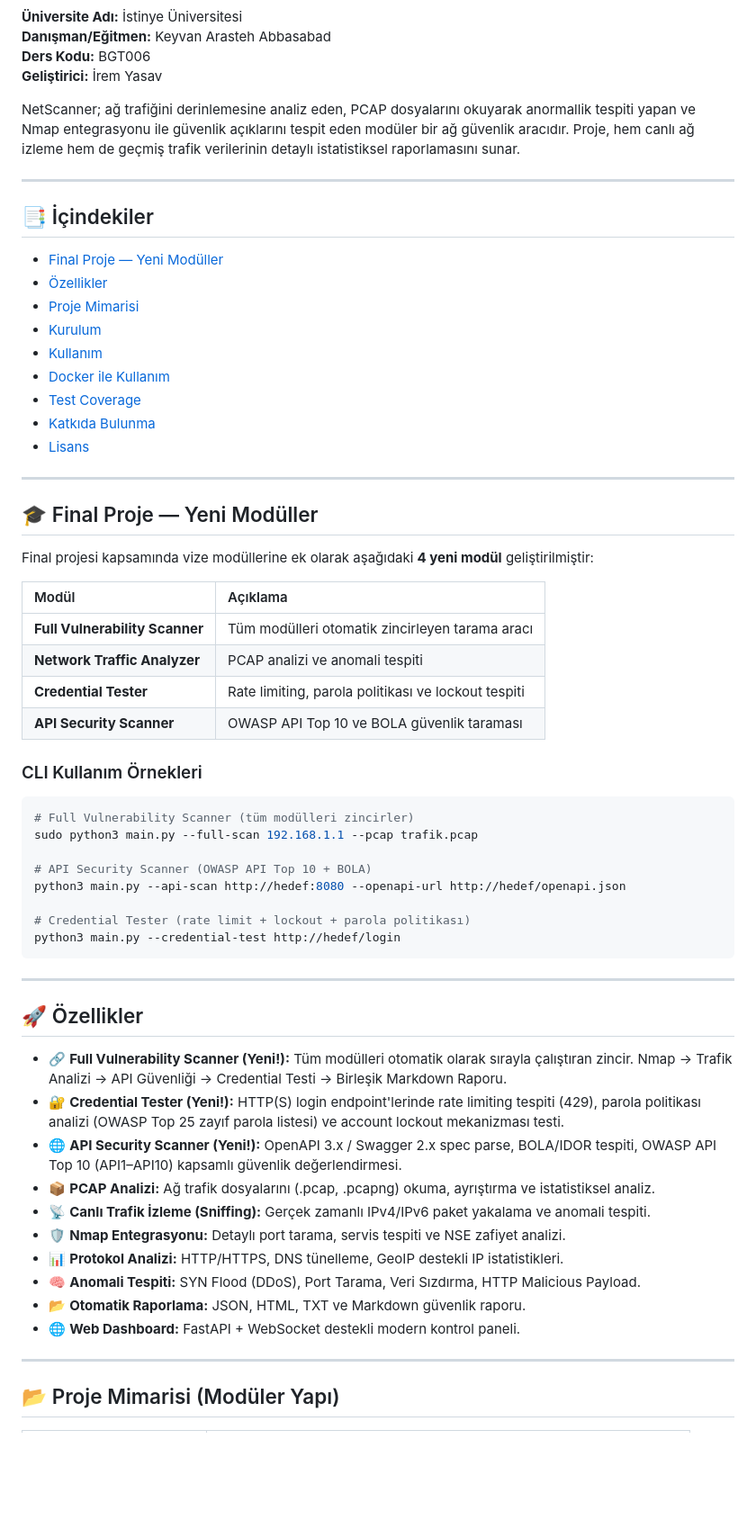
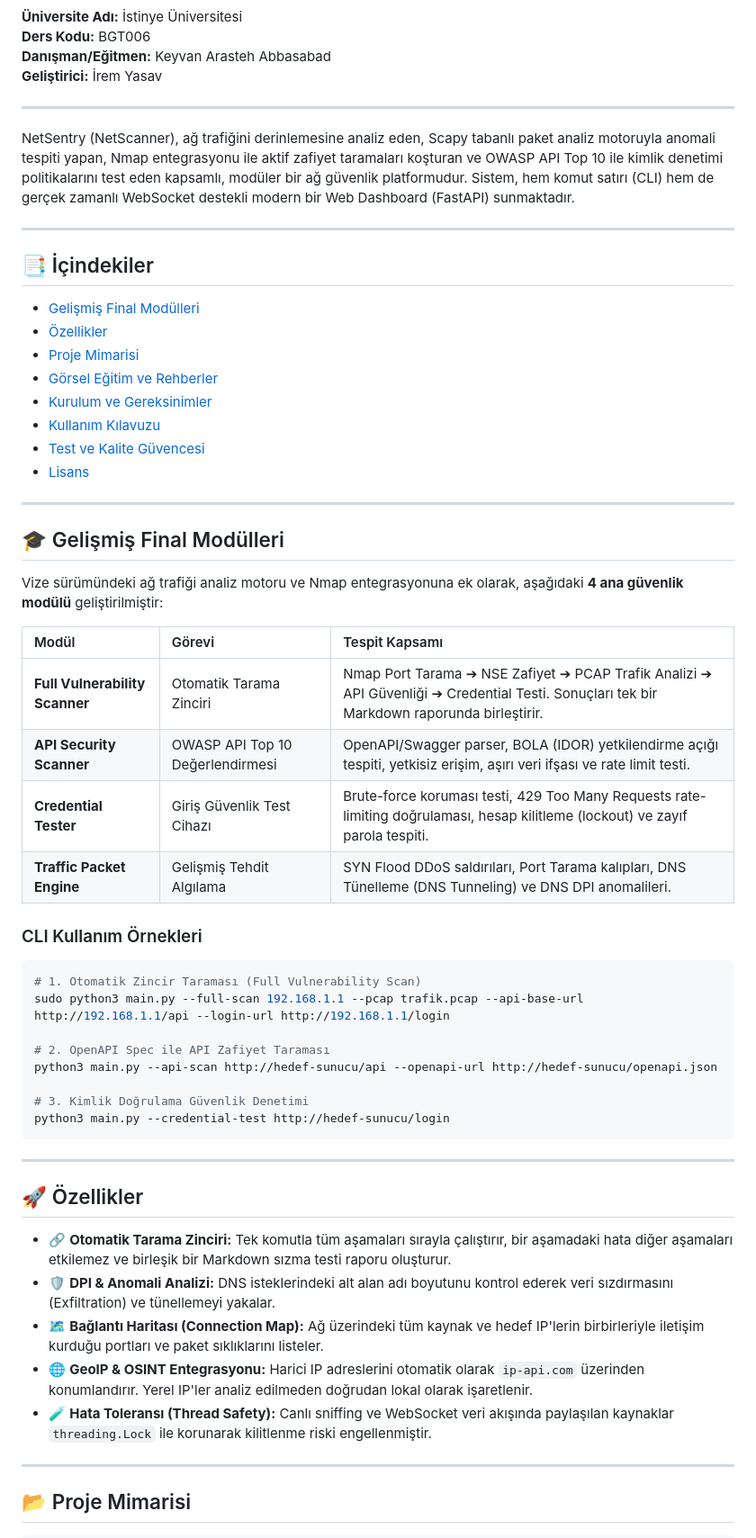
Before and after one commit to iremysv/NetScanner, a Markdown page: README.md, the part around one of its changes. Shown at 90% size. GitHub-like rendering; blank space fills up the shorter version.

````diff
--- a/README.md
+++ b/README.md
@@ -12,66 +12,62 @@
 
 **Üniversite Adı:** İstinye Üniversitesi
+**Ders Kodu:** BGT006
 **Danışman/Eğitmen:** Keyvan Arasteh Abbasabad
-**Ders Kodu:** BGT006
 **Geliştirici:** İrem Yasav
 
-NetScanner; ağ trafiğini derinlemesine analiz eden, PCAP dosyalarını okuyarak anormallik tespiti yapan ve Nmap entegrasyonu ile güvenlik açıklarını tespit eden modüler bir ağ güvenlik aracıdır. Proje, hem canlı ağ izleme hem de geçmiş trafik verilerinin detaylı istatistiksel raporlamasını sunar.
+---
+
+NetSentry (NetScanner), ağ trafiğini derinlemesine analiz eden, Scapy tabanlı paket analiz motoruyla anomali tespiti yapan, Nmap entegrasyonu ile aktif zafiyet taramaları koşturan ve OWASP API Top 10 ile kimlik denetimi politikalarını test eden kapsamlı, modüler bir ağ güvenlik platformudur. Sistem, hem komut satırı (CLI) hem de gerçek zamanlı WebSocket destekli modern bir Web Dashboard (FastAPI) sunmaktadır.
 
 ---
 
 ## 📑 İçindekiler
-- [Final Proje — Yeni Modüller](#-final-proje--yeni-modüller)
+- [Gelişmiş Final Modülleri](#-gelişmiş-final-modülleri)
 - [Özellikler](#-özellikler)
-- [Proje Mimarisi](#-proje-mimarisi-modüler-yapı)
-- [Kurulum](#️-kurulum)
-- [Kullanım](#-kullanım)
-- [Docker ile Kullanım](#-docker-ile-kullanım)
-- [Test Coverage](#-test-coverage)
-- [Katkıda Bulunma](#-katkıda-bulunma)
+- [Proje Mimarisi](#-proje-mimarisi)
+- [Görsel Eğitim ve Rehberler](#-görsel-eğitim-ve-rehberler)
+- [Kurulum ve Gereksinimler](#️-kurulum-ve-gereksinimler)
+- [Kullanım Kılavuzu](#-kullanım-kılavuzu)
+- [Test ve Kalite Güvencesi](#-test-ve-kalite-güvencesi)
 - [Lisans](#-lisans)
 
 ---
 
-## 🎓 Final Proje — Yeni Modüller
+## 🎓 Gelişmiş Final Modülleri
 
-Final projesi kapsamında vize modüllerine ek olarak aşağıdaki **4 yeni modül** geliştirilmiştir:
+Vize sürümündeki ağ trafiği analiz motoru ve Nmap entegrasyonuna ek olarak, aşağıdaki **4 ana güvenlik modülü** geliştirilmiştir:
 
-| Modül | Açıklama |
-|:------|:---------|
-| **Full Vulnerability Scanner** | Tüm modülleri otomatik zincirleyen tarama aracı |
-| **Network Traffic Analyzer** | PCAP analizi ve anomali tespiti |
-| **Credential Tester** | Rate limiting, parola politikası ve lockout tespiti |
-| **API Security Scanner** | OWASP API Top 10 ve BOLA güvenlik taraması |
+| Modül | Görevi | Tespit Kapsamı |
+|:---|:---|:---|
+| **Full Vulnerability Scanner** | Otomatik Tarama Zinciri | Nmap Port Tarama ➔ NSE Zafiyet ➔ PCAP Trafik Analizi ➔ API Güvenliği ➔ Credential Testi. Sonuçları tek bir Markdown raporunda birleştirir. |
+| **API Security Scanner** | OWASP API Top 10 Değerlendirmesi | OpenAPI/Swagger parser, BOLA (IDOR) yetkilendirme açığı tespiti, yetkisiz erişim, aşırı veri ifşası ve rate limit testi. |
+| **Credential Tester** | Giriş Güvenlik Test Cihazı | Brute-force koruması testi, 429 Too Many Requests rate-limiting doğrulaması, hesap kilitleme (lockout) ve zayıf parola tespiti. |
+| **Traffic Packet Engine** | Gelişmiş Tehdit Algılama | SYN Flood DDoS saldırıları, Port Tarama kalıpları, DNS Tünelleme (DNS Tunneling) ve DNS DPI anomalileri. |
 
 ### CLI Kullanım Örnekleri
 
 ```bash
-# Full Vulnerability Scanner (tüm modülleri zincirler)
-sudo python3 main.py --full-scan 192.168.1.1 --pcap trafik.pcap
+# 1. Otomatik Zincir Taraması (Full Vulnerability Scan)
+sudo python3 main.py --full-scan 192.168.1.1 --pcap trafik.pcap --api-base-url http://192.168.1.1/api --login-url http://192.168.1.1/login
 
-# API Security Scanner (OWASP API Top 10 + BOLA)
-python3 main.py --api-scan http://hedef:8080 --openapi-url http://hedef/openapi.json
+# 2. OpenAPI Spec ile API Zafiyet Taraması
+python3 main.py --api-scan http://hedef-sunucu/api --openapi-url http://hedef-sunucu/openapi.json
 
-# Credential Tester (rate limit + lockout + parola politikası)
-python3 main.py --credential-test http://hedef/login
+# 3. Kimlik Doğrulama Güvenlik Denetimi
+python3 main.py --credential-test http://hedef-sunucu/login
 ```
 
 ---
 
 ## 🚀 Özellikler
 
-* 🔗 **Full Vulnerability Scanner (Yeni!):** Tüm modülleri otomatik olarak sırayla çalıştıran zincir. Nmap → Trafik Analizi → API Güvenliği → Credential Testi → Birleşik Markdown Raporu.
-* 🔐 **Credential Tester (Yeni!):** HTTP(S) login endpoint'lerinde rate limiting tespiti (429), parola politikası analizi (OWASP Top 25 zayıf parola listesi) ve account lockout mekanizması testi.
-* 🌐 **API Security Scanner (Yeni!):** OpenAPI 3.x / Swagger 2.x spec parse, BOLA/IDOR tespiti, OWASP API Top 10 (API1–API10) kapsamlı güvenlik değerlendirmesi.
-* 📦 **PCAP Analizi:** Ağ trafik dosyalarını (.pcap, .pcapng) okuma, ayrıştırma ve istatistiksel analiz.
-* 📡 **Canlı Trafik İzleme (Sniffing):** Gerçek zamanlı IPv4/IPv6 paket yakalama ve anomali tespiti.
-* 🛡️ **Nmap Entegrasyonu:** Detaylı port tarama, servis tespiti ve NSE zafiyet analizi.
-* 📊 **Protokol Analizi:** HTTP/HTTPS, DNS tünelleme, GeoIP destekli IP istatistikleri.
-* 🧠 **Anomali Tespiti:** SYN Flood (DDoS), Port Tarama, Veri Sızdırma, HTTP Malicious Payload.
-* 📂 **Otomatik Raporlama:** JSON, HTML, TXT ve Markdown güvenlik raporu.
-* 🌐 **Web Dashboard:** FastAPI + WebSocket destekli modern kontrol paneli.
+* 🔗 **Otomatik Tarama Zinciri:** Tek komutla tüm aşamaları sırayla çalıştırır, bir aşamadaki hata diğer aşamaları etkilemez ve birleşik bir Markdown sızma testi raporu oluşturur.
+* 🛡️ **DPI & Anomali Analizi:** DNS isteklerindeki alt alan adı boyutunu kontrol ederek veri sızdırmasını (Exfiltration) ve tünellemeyi yakalar.
+* 🗺️ **Bağlantı Haritası (Connection Map):** Ağ üzerindeki tüm kaynak ve hedef IP'lerin birbirleriyle iletişim kurduğu portları ve paket sıklıklarını listeler.
+* 🌐 **GeoIP & OSINT Entegrasyonu:** Harici IP adreslerini otomatik olarak `ip-api.com` üzerinden konumlandırır. Yerel IP'ler analiz edilmeden doğrudan lokal olarak işaretlenir.
+* 🧪 **Hata Toleransı (Thread Safety):** Canlı sniffing ve WebSocket veri akışında paylaşılan kaynaklar `threading.Lock` ile korunarak kilitlenme riski engellenmiştir.
 
 ---
 
-## 📂 Proje Mimarisi (Modüler Yapı)
+## 📂 Proje Mimarisi
 
````
Also changed, not shown: other parts of README.md (+68 -55 lines), Demo/netscanner_demo.gif (deleted), Demo/netscanner_demo.png, 1 other file.
